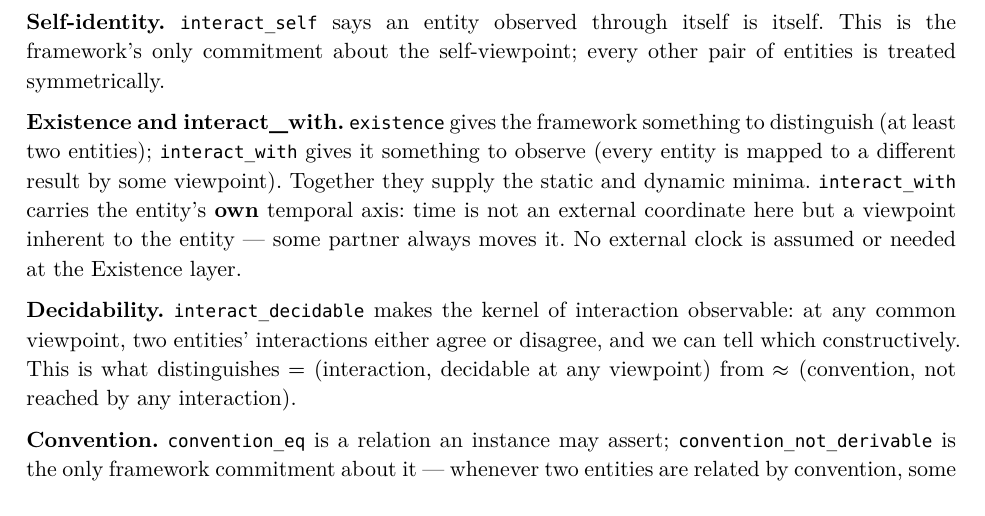
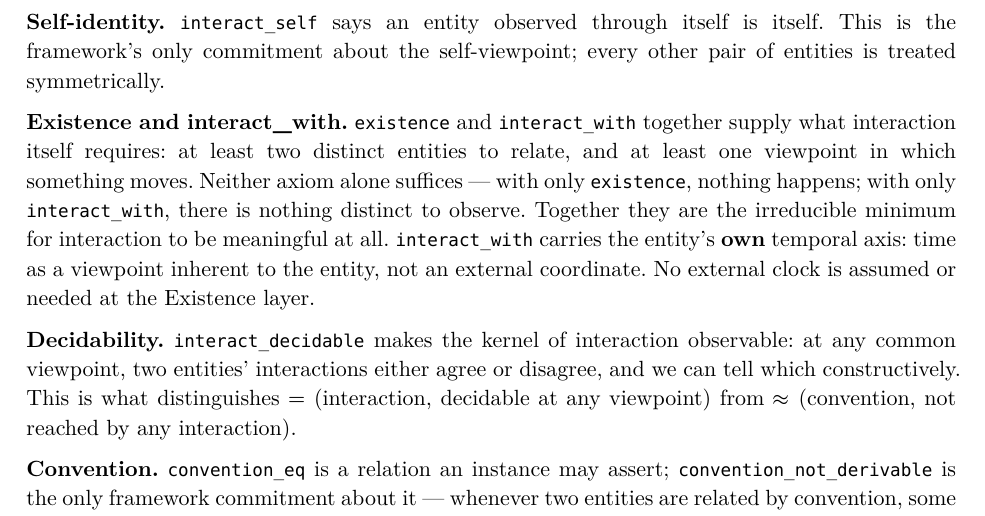
Before and after one commit to ren-jjr-ab/paper1, a Typst document (paper.typ): part of page 3 of 11, cut so that both start at the same text. The pictures show the PDF file paper.pdf that the author committed with the source.

Commit message:
Strengthen §2.1 note: interaction requires two entities and time

```diff
--- a/paper.typ
+++ b/paper.typ
@@ -208,16 +208,19 @@ observed through itself is itself. This is the
 framework's only commitment about the self-viewpoint;
 every other pair of entities is treated symmetrically.
 
-*Existence and interact_with.* `existence` gives
-the framework something to distinguish (at least two
-entities); `interact_with` gives it something to observe
-(every entity is mapped to a different result by some
-viewpoint). Together they supply the static and
-dynamic minima. `interact_with` carries the entity's
-*own* temporal axis: time is not an external coordinate
-here but a viewpoint inherent to the entity — some
-partner always moves it. No external clock is assumed
-or needed at the Existence layer.
+*Existence and interact_with.* `existence` and
+`interact_with` together supply what interaction
+itself requires: at least two distinct entities to
+relate, and at least one viewpoint in which
+something moves. Neither axiom alone suffices —
+with only `existence`, nothing happens; with only
+`interact_with`, there is nothing distinct to
+observe. Together they are the irreducible minimum
+for interaction to be meaningful at all.
+`interact_with` carries the entity's *own*
+temporal axis: time as a viewpoint inherent to the
+entity, not an external coordinate. No external
+clock is assumed or needed at the Existence layer.
 
 *Decidability.* `interact_decidable` makes the kernel of
 interaction observable: at any common viewpoint, two
```
Also changed, not shown: paper.pdf.
